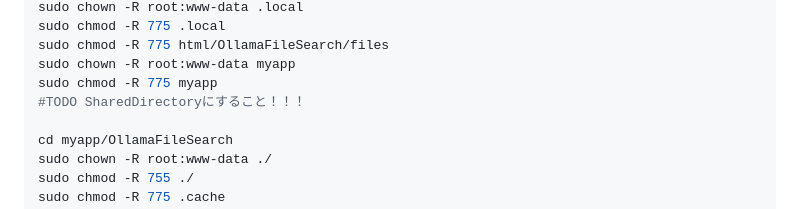
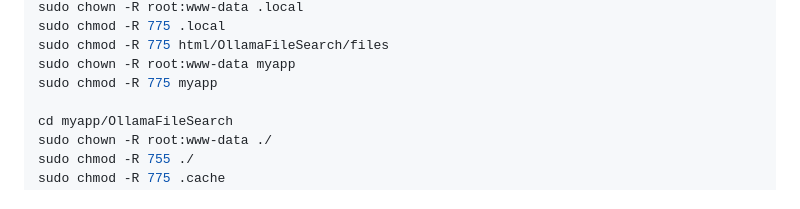
Before and after one commit to KYU49/OllamaFileSearch, a Markdown page: README.md, the part around the change. GitHub-like rendering.

Commit message:
TODOの記載削除

```diff
--- a/README.md
+++ b/README.md
@@ -59,7 +59,6 @@ sudo chmod -R 775 .local
 sudo chmod -R 775 html/OllamaFileSearch/files
 sudo chown -R root:www-data myapp
 sudo chmod -R 775 myapp
-#TODO SharedDirectoryにすること！！！
 
 cd myapp/OllamaFileSearch
 sudo chown -R root:www-data ./
```
